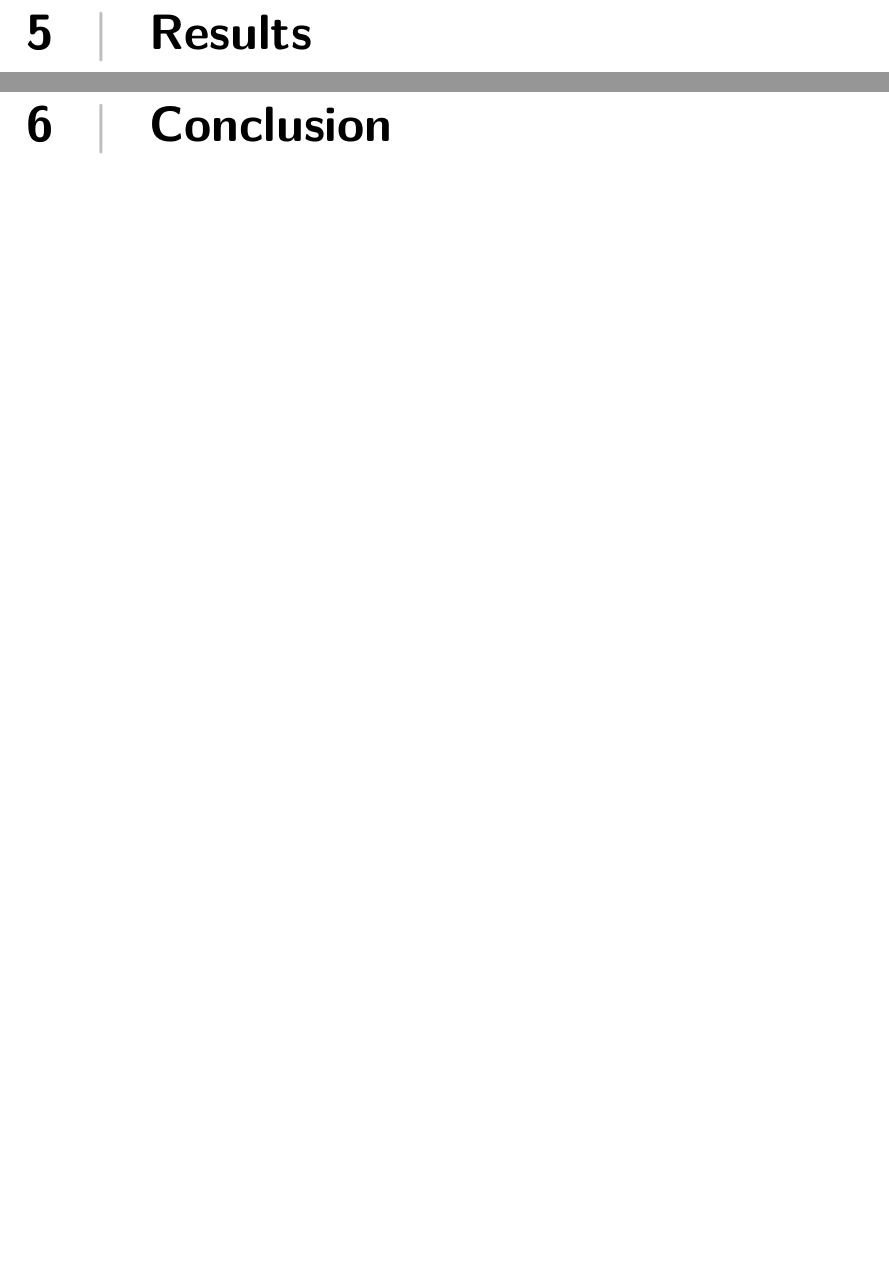
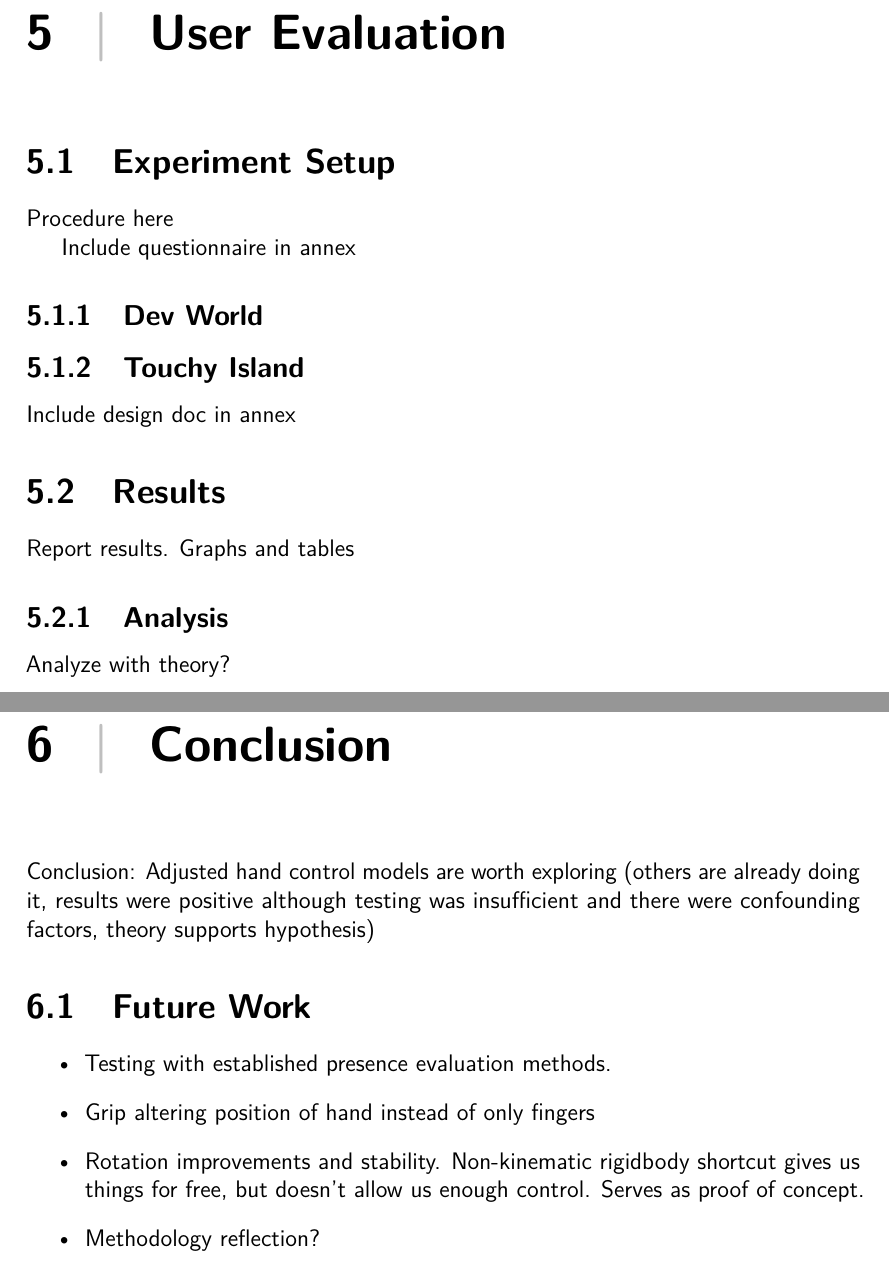
Before and after one commit to phillipphoenix/HandsVRThesis, a LaTeX thesis (preamble.tex): two parts of pages 68 and 69 of 73, joined at a grey line, cut at the place of the change, the shorter picture padded with empty space. Compiled offline with pdfLaTeX.

Commit message:
Fixed missing changes to preamble

```diff
--- a/preamble.tex
+++ b/preamble.tex
@@ -181,8 +181,10 @@ Here is the abstract of the thesis paper.
 \restoregeometry
 \newpage
 
-\chapter{Results}
-\label{chap:results}
+\chapter{User Evaluation}
+\label{chap:userEvaluation}
+\input{experimentSetup.tex}
+\input{results.tex}
 
 \restoregeometry
 \newpage
```
Also changed, not shown: introduction.tex (+1 -1 lines), preamble.tex (1 more changed lines).
